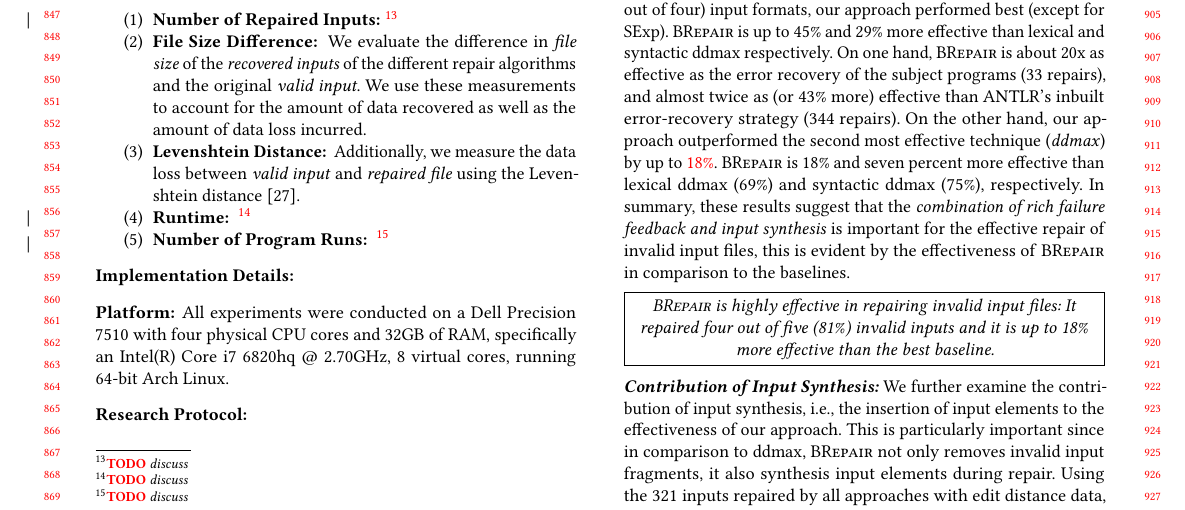
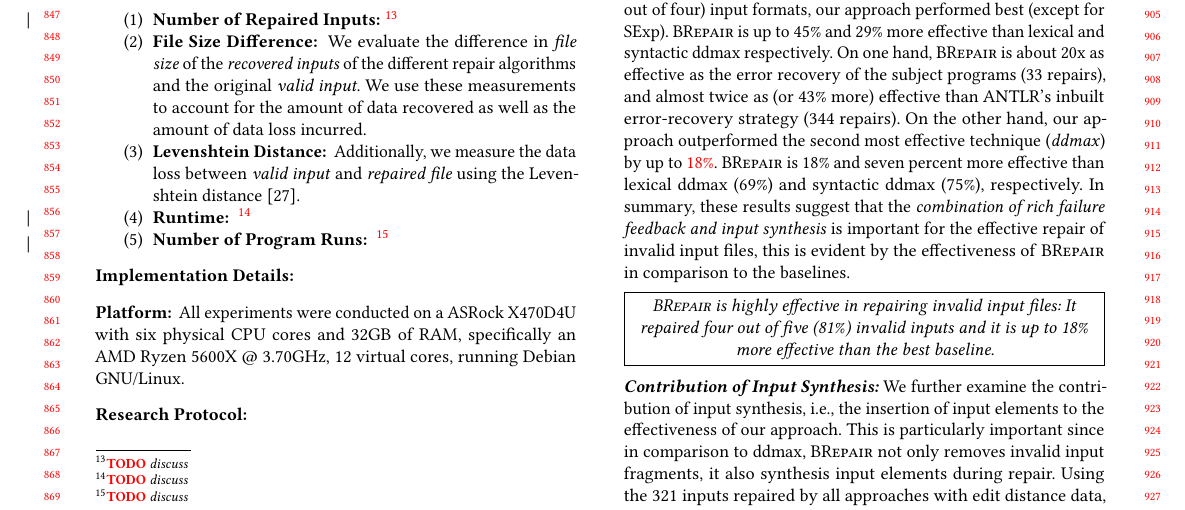
Before and after one commit to vrthra/delta-repair, a LaTeX paper (fse22-brepair.tex): part of page 8 of 12, cut so that both start at the same text. Compiled offline with pdfLaTeX.

Commit message:
Updated System Specs

```diff
--- a/fse22-brepair.tex
+++ b/fse22-brepair.tex
@@ -1627,8 +1627,8 @@ To evaluate the repair quality of a repaired file, we measure:
 
 \subsubsection*{\bf Platform:} All experiments were conducted
 %the experiments
-on a Dell Precision 7510 with four physical CPU cores %(8~virtual cores)
-and 32GB of RAM, specifically an Intel(R) Core i7 6820hq @ 2.70GHz, 8~virtual cores, running 64-bit Arch Linux.
+on a ASRock X470D4U with six physical CPU cores %(8~virtual cores)
+and 32GB of RAM, specifically an AMD Ryzen 5600X @ 3.70GHz, 12~virtual cores, running Debian GNU/Linux.
 
 %\noindent
 %\textbf{
```
